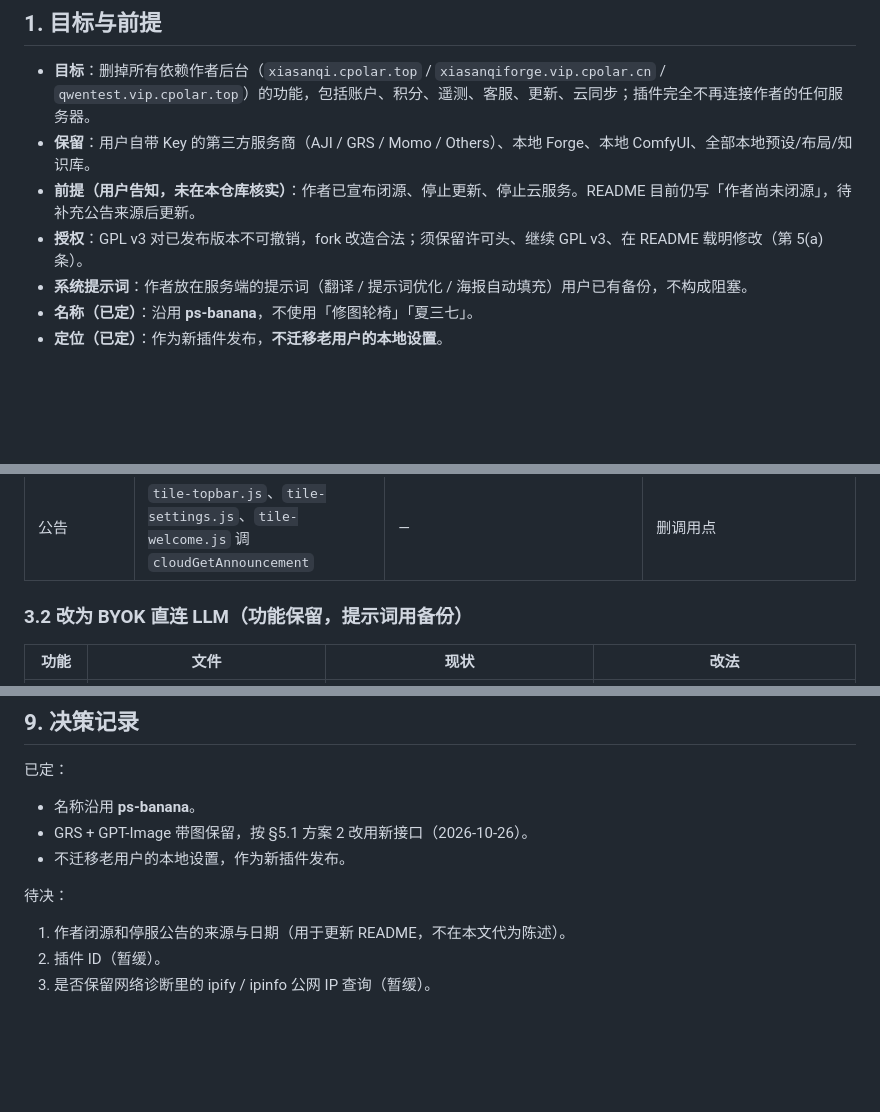
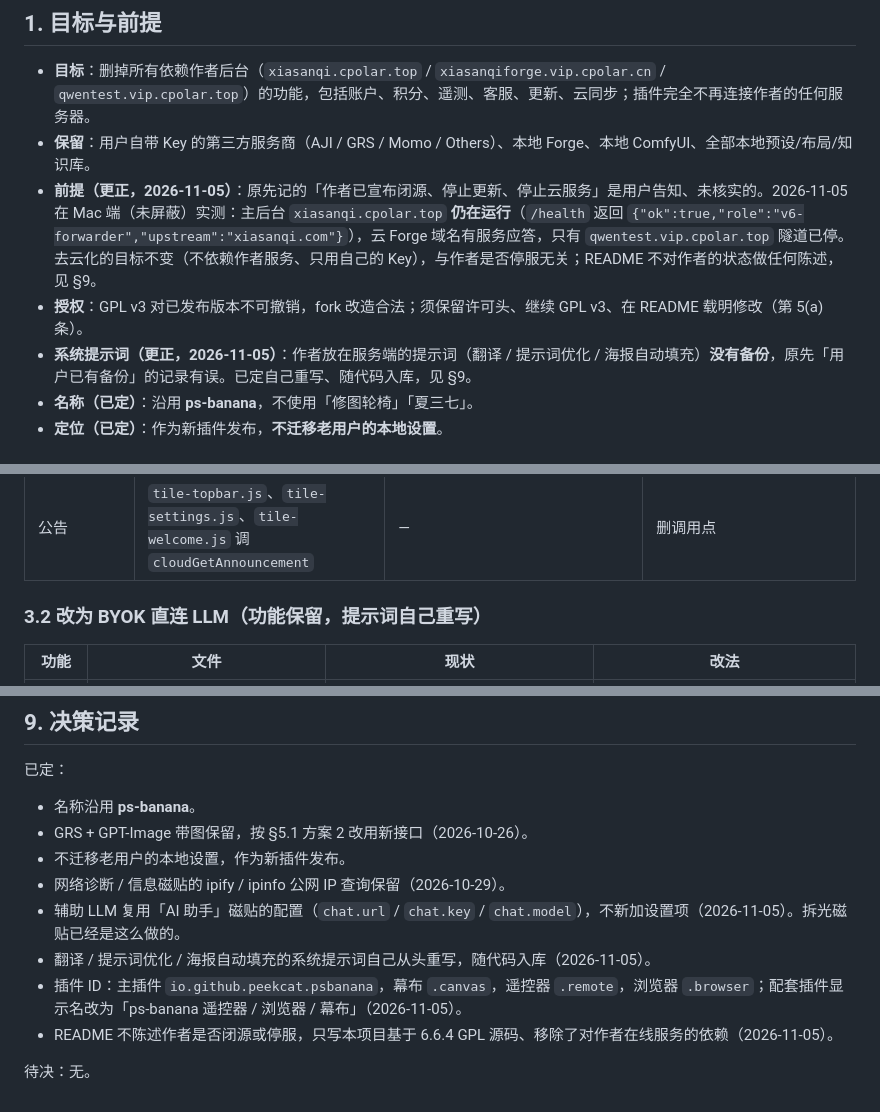
Before and after one commit to peekcat/ps-banana, a Markdown page: docs/去云化评估.md, 3 parts joined by grey strips. Drawn GitHub-style; blank space fills up the shorter version.

```diff
--- a/docs/去云化评估.md
+++ b/docs/去云化评估.md
@@ -7,9 +7,9 @@
 
 - **目标**：删掉所有依赖作者后台（`xiasanqi.cpolar.top` / `xiasanqiforge.vip.cpolar.cn` / `qwentest.vip.cpolar.top`）的功能，包括账户、积分、遥测、客服、更新、云同步；插件完全不再连接作者的任何服务器。
 - **保留**：用户自带 Key 的第三方服务商（AJI / GRS / Momo / Others）、本地 Forge、本地 ComfyUI、全部本地预设/布局/知识库。
-- **前提（用户告知，未在本仓库核实）**：作者已宣布闭源、停止更新、停止云服务。README 目前仍写「作者尚未闭源」，待补充公告来源后更新。
+- **前提（更正，2026-11-05）**：原先记的「作者已宣布闭源、停止更新、停止云服务」是用户告知、未核实的。2026-11-05 在 Mac 端（未屏蔽）实测：主后台 `xiasanqi.cpolar.top` **仍在运行**（`/health` 返回 `{"ok":true,"role":"v6-forwarder","upstream":"xiasanqi.com"}`），云 Forge 域名有服务应答，只有 `qwentest.vip.cpolar.top` 隧道已停。去云化的目标不变（不依赖作者服务、只用自己的 Key），与作者是否停服无关；README 不对作者的状态做任何陈述，见 §9。
 - **授权**：GPL v3 对已发布版本不可撤销，fork 改造合法；须保留许可头、继续 GPL v3、在 README 载明修改（第 5(a) 条）。
-- **系统提示词**：作者放在服务端的提示词（翻译 / 提示词优化 / 海报自动填充）用户已有备份，不构成阻塞。
+- **系统提示词（更正，2026-11-05）**：作者放在服务端的提示词（翻译 / 提示词优化 / 海报自动填充）**没有备份**，原先「用户已有备份」的记录有误。已定自己重写、随代码入库，见 §9。
 - **名称（已定）**：沿用 **ps-banana**，不使用「修图轮椅」「夏三七」。
 - **定位（已定）**：作为新插件发布，**不迁移老用户的本地设置**。
 
@@ -42,7 +42,7 @@
 | 用户改进计划遥测 | `core/telemetry.js`（511 行） | `/api/telemetry` | 默认关闭；调用方见 §4 |
 | 公告 | `tile-topbar.js`、`tile-settings.js`、`tile-welcome.js` 调 `cloudGetAnnouncement` | — | 删调用点 |
 
-### 3.2 改为 BYOK 直连 LLM（功能保留，提示词用备份）
+### 3.2 改为 BYOK 直连 LLM（功能保留，提示词自己重写）
 
 | 功能 | 文件 | 现状 | 改法 |
 |---|---|---|---|
@@ -187,9 +187,10 @@ PS 选区 / 参考图 (base64)
 - 名称沿用 **ps-banana**。
 - GRS + GPT-Image 带图保留，按 §5.1 方案 2 改用新接口（2026-10-26）。
 - 不迁移老用户的本地设置，作为新插件发布。
+- 网络诊断 / 信息磁贴的 ipify / ipinfo 公网 IP 查询保留（2026-10-29）。
+- 辅助 LLM 复用「AI 助手」磁贴的配置（`chat.url` / `chat.key` / `chat.model`），不新加设置项（2026-11-05）。拆光磁贴已经是这么做的。
+- 翻译 / 提示词优化 / 海报自动填充的系统提示词自己从头重写，随代码入库（2026-11-05）。
+- 插件 ID：主插件 `io.github.peekcat.psbanana`，幕布 `.canvas`，遥控器 `.remote`，浏览器 `.browser`；配套插件显示名改为「ps-banana 遥控器 / 浏览器 / 幕布」（2026-11-05）。
+- README 不陈述作者是否闭源或停服，只写本项目基于 6.6.4 GPL 源码、移除了对作者在线服务的依赖（2026-11-05）。
 
-待决：
-
-1. 作者闭源和停服公告的来源与日期（用于更新 README，不在本文代为陈述）。
-2. 插件 ID（暂缓）。
-3. 是否保留网络诊断里的 ipify / ipinfo 公网 IP 查询（暂缓）。
+待决：无。
```
Also changed, not shown: other parts of docs/去云化评估.md (+1 -1 lines), docs/Windows任务/开发交接.md (+21 -11 lines), docs/Windows任务/第4轮.md (added, +120 -0 lines).
